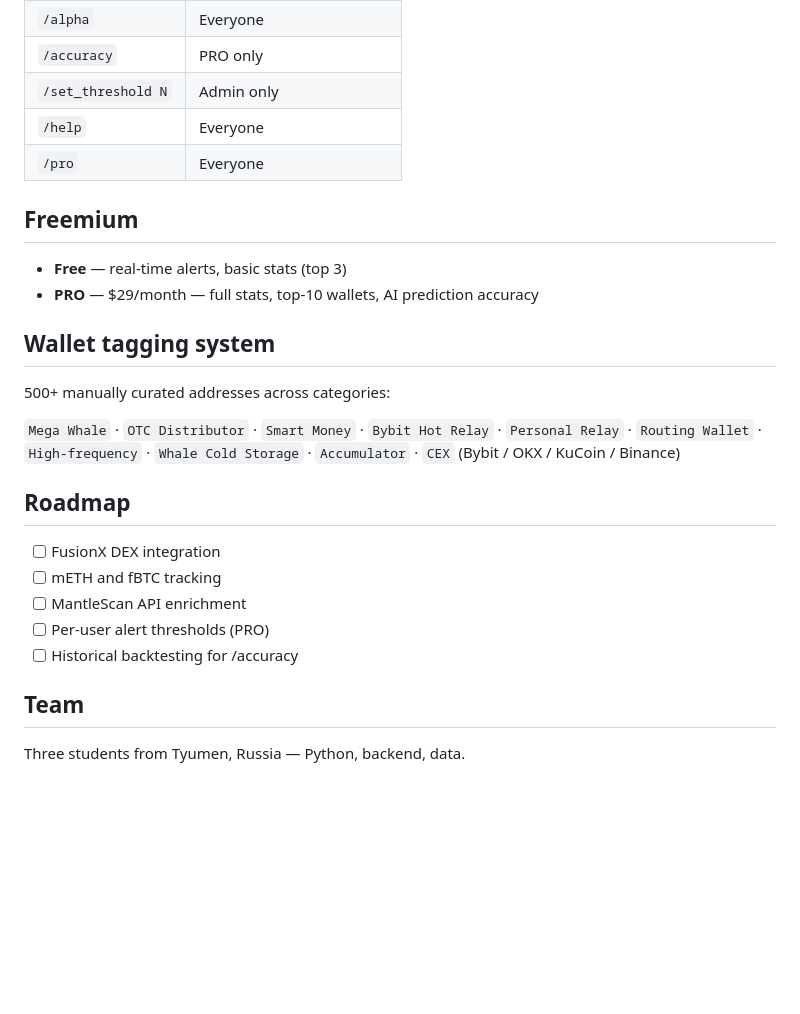
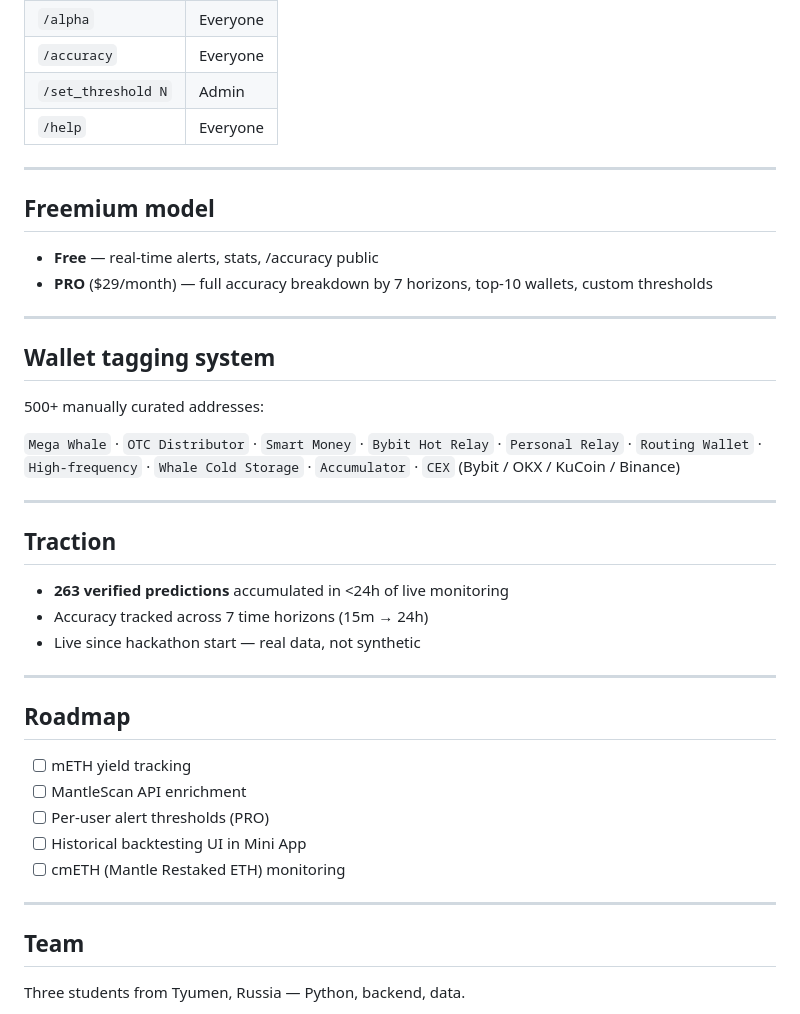
Before and after one commit to 1obby/WhaleWatcher, a Markdown page: README.md, the part around one of its changes. GitHub-like rendering; blank space fills up the shorter version.

```diff
--- a/README.md
+++ b/README.md
@@ -75,27 +83,42 @@ Mantle RPC ──► monitor_blocks()
 | `/alpha` | Everyone |
-| `/accuracy` | PRO only |
-| `/set_threshold N` | Admin only |
+| `/accuracy` | Everyone |
+| `/set_threshold N` | Admin |
 | `/help` | Everyone |
-| `/pro` | Everyone |
 
-## Freemium
+---
 
-- **Free** — real-time alerts, basic stats (top 3)
-- **PRO** — $29/month — full stats, top-10 wallets, AI prediction accuracy
+## Freemium model
+
+- **Free** — real-time alerts, stats, /accuracy public
+- **PRO** ($29/month) — full accuracy breakdown by 7 horizons, top-10 wallets, custom thresholds
+
+---
 
 ## Wallet tagging system
 
-500+ manually curated addresses across categories:
+500+ manually curated addresses:
 
 `Mega Whale` · `OTC Distributor` · `Smart Money` · `Bybit Hot Relay` · `Personal Relay` · `Routing Wallet` · `High-frequency` · `Whale Cold Storage` · `Accumulator` · `CEX` (Bybit / OKX / KuCoin / Binance)
 
+---
+
+## Traction
+
+- **263 verified predictions** accumulated in <24h of live monitoring
+- Accuracy tracked across 7 time horizons (15m → 24h)
+- Live since hackathon start — real data, not synthetic
+
+---
+
 ## Roadmap
 
-- [ ] FusionX DEX integration
-- [ ] mETH and fBTC tracking
+- [ ] mETH yield tracking
 - [ ] MantleScan API enrichment
 - [ ] Per-user alert thresholds (PRO)
-- [ ] Historical backtesting for /accuracy
+- [ ] Historical backtesting UI in Mini App
+- [ ] cmETH (Mantle Restaked ETH) monitoring
+
+---
 
 ## Team
 
```
Also changed, not shown: other parts of README.md (+53 -45 lines).
